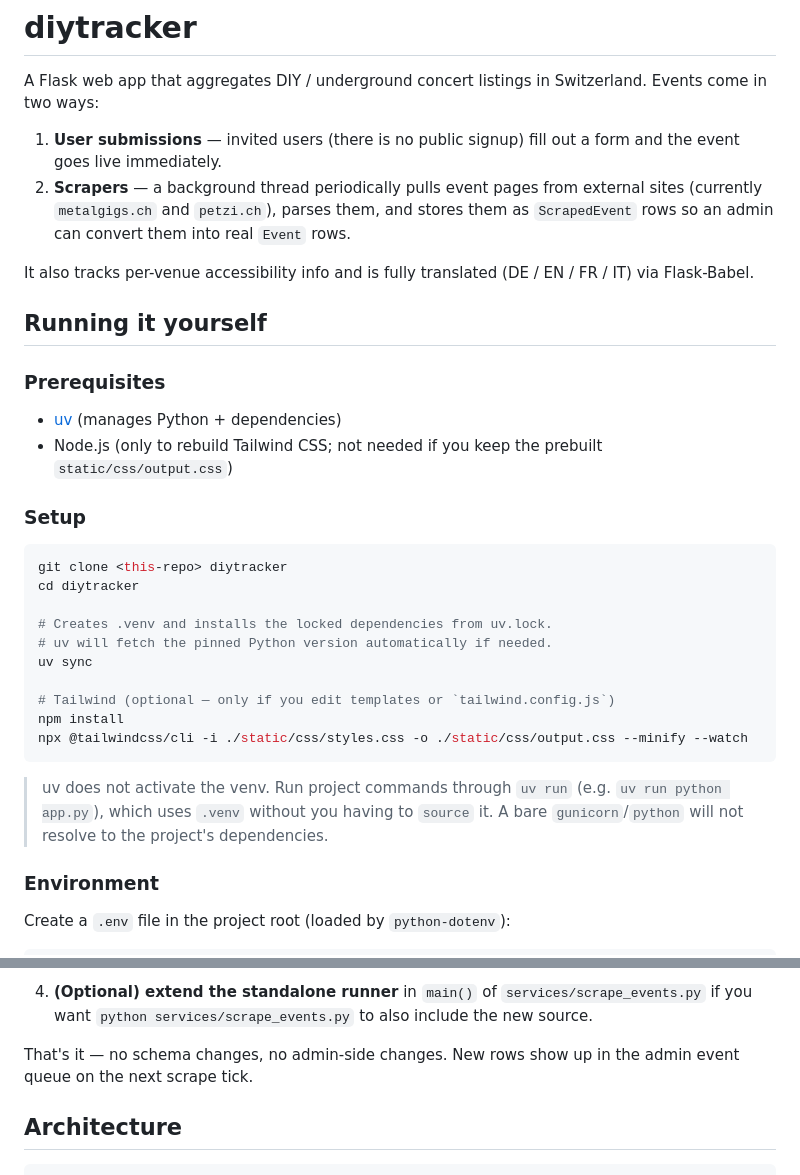
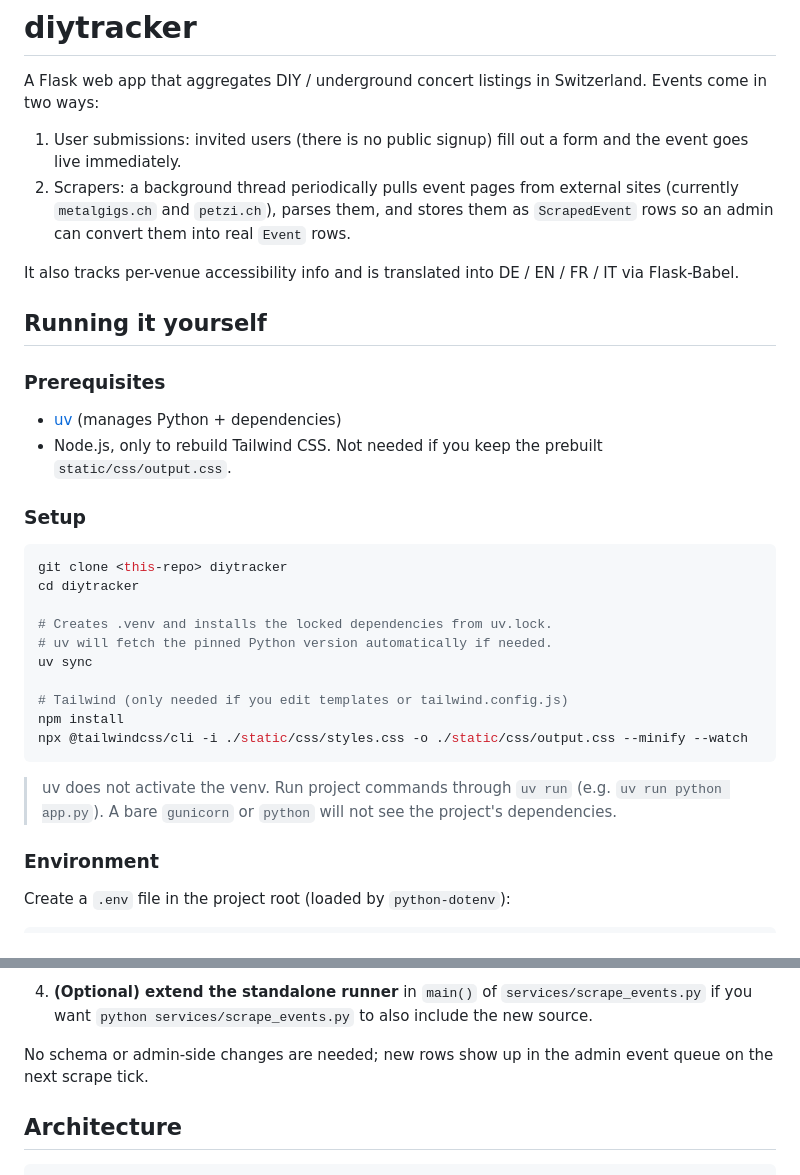
Before and after one commit to lucaggett/diytracker, a Markdown page: README.md, 2 parts joined by grey strips. GitHub-like rendering.

````diff
--- a/README.md
+++ b/README.md
@@ -3,23 +3,23 @@
 A Flask web app that aggregates DIY / underground concert listings in
 Switzerland. Events come in two ways:
 
-1. **User submissions** — invited users (there is no public signup)
-   fill out a form and the event goes live immediately.
-2. **Scrapers** — a background thread periodically pulls event pages
-   from external sites (currently `metalgigs.ch` and `petzi.ch`),
-   parses them, and stores them as `ScrapedEvent` rows so an admin can
+1. User submissions: invited users (there is no public signup) fill
+   out a form and the event goes live immediately.
+2. Scrapers: a background thread periodically pulls event pages from
+   external sites (currently `metalgigs.ch` and `petzi.ch`), parses
+   them, and stores them as `ScrapedEvent` rows so an admin can
    convert them into real `Event` rows.
 
-It also tracks per-venue accessibility info and is fully translated
-(DE / EN / FR / IT) via Flask-Babel.
+It also tracks per-venue accessibility info and is translated into
+DE / EN / FR / IT via Flask-Babel.
 
 ## Running it yourself
 
 ### Prerequisites
 
 - [uv](https://docs.astral.sh/uv/) (manages Python + dependencies)
-- Node.js (only to rebuild Tailwind CSS; not needed if you keep the
-  prebuilt `static/css/output.css`)
+- Node.js, only to rebuild Tailwind CSS. Not needed if you keep the
+  prebuilt `static/css/output.css`.
 
 ### Setup
 
@@ -31,15 +31,14 @@ cd diytracker
 # uv will fetch the pinned Python version automatically if needed.
 uv sync
 
-# Tailwind (optional — only if you edit templates or `tailwind.config.js`)
+# Tailwind (only needed if you edit templates or tailwind.config.js)
 npm install
 npx @tailwindcss/cli -i ./static/css/styles.css -o ./static/css/output.css --minify --watch
 ```
 
 > uv does not activate the venv. Run project commands through `uv run`
-> (e.g. `uv run python app.py`), which uses `.venv` without you having
-> to `source` it. A bare `gunicorn`/`python` will not resolve to the
-> project's dependencies.
+> (e.g. `uv run python app.py`). A bare `gunicorn` or `python` will not
+> see the project's dependencies.
 
 ### Environment
 
@@ -218,8 +218,8 @@ which copies its fields into a real `Event` row and sets
    `services/scrape_events.py` if you want `python services/scrape_events.py`
    to also include the new source.
 
-That's it — no schema changes, no admin-side changes. New rows show up
-in the admin event queue on the next scrape tick.
+No schema or admin-side changes are needed; new rows show up in the
+admin event queue on the next scrape tick.
 
 ## Architecture
 
````
Also changed, not shown: other parts of README.md (+31 -30 lines).
